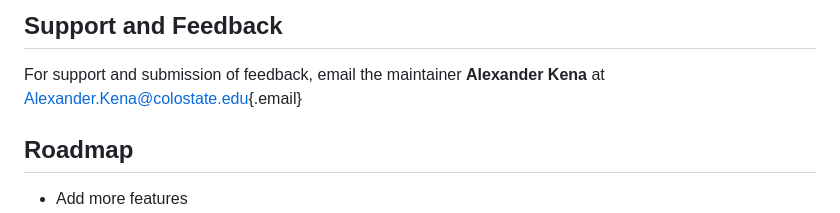
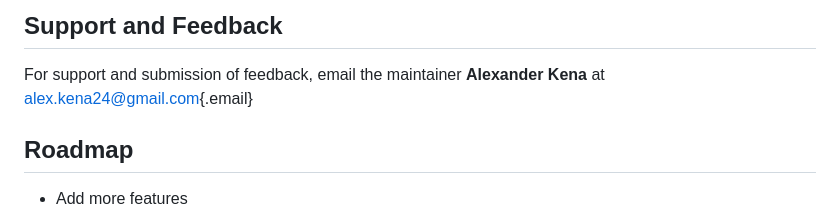
Before and after one commit to awkena/qrlabelr, a Markdown page: README.md, the part around the change. Rendered like a GitHub page.

Commit message:
Change of email of package maintainer

```diff
--- a/README.md
+++ b/README.md
@@ -204,7 +204,7 @@ R, HTML, CSS, JavaScript
 
 For support and submission of feedback, email the maintainer **Alexander
 Kena** at
-[Alexander.Kena\@colostate.edu](mailto:Alexander.Kena@colostate.edu){.email}
+[alex.kena24\@gmail.com](mailto:alex.kena@gmail.com){.email}
 
 ## Roadmap
 
```
